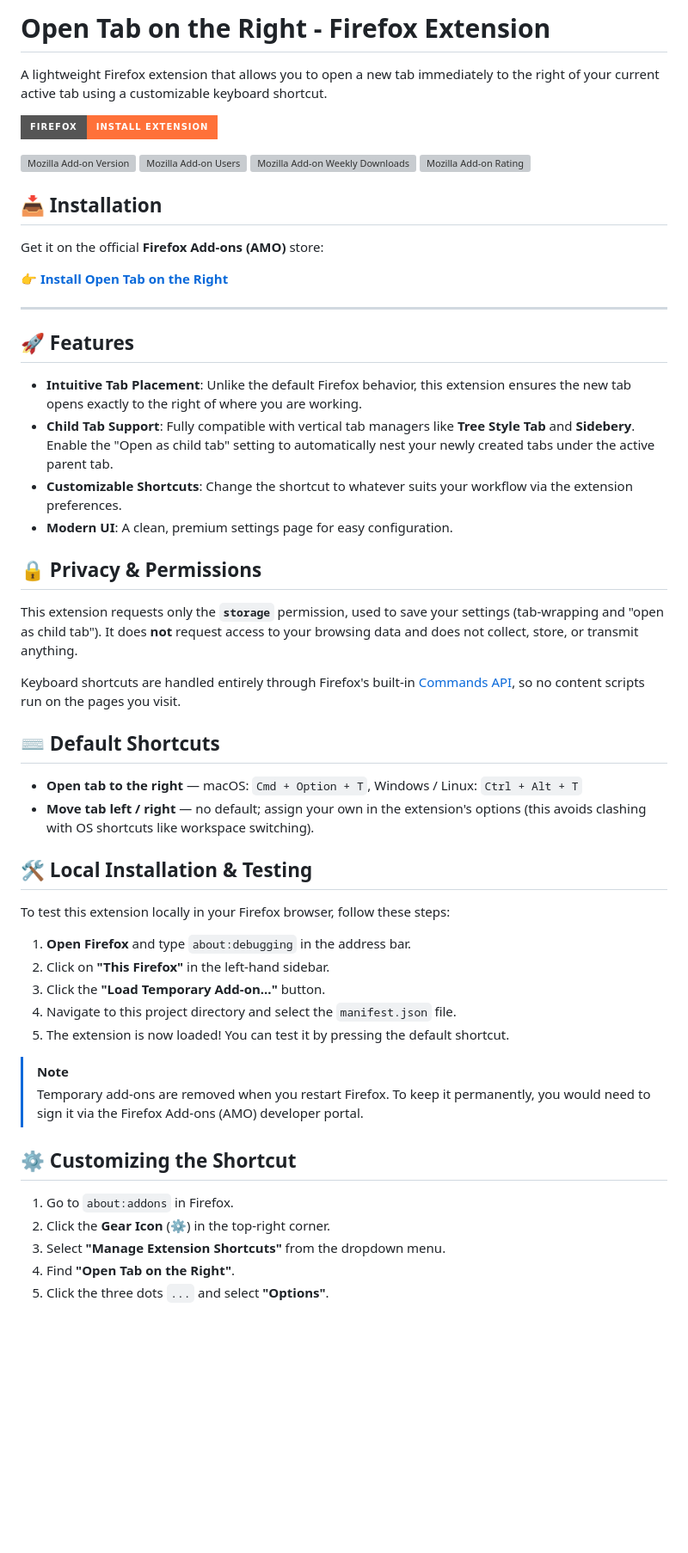
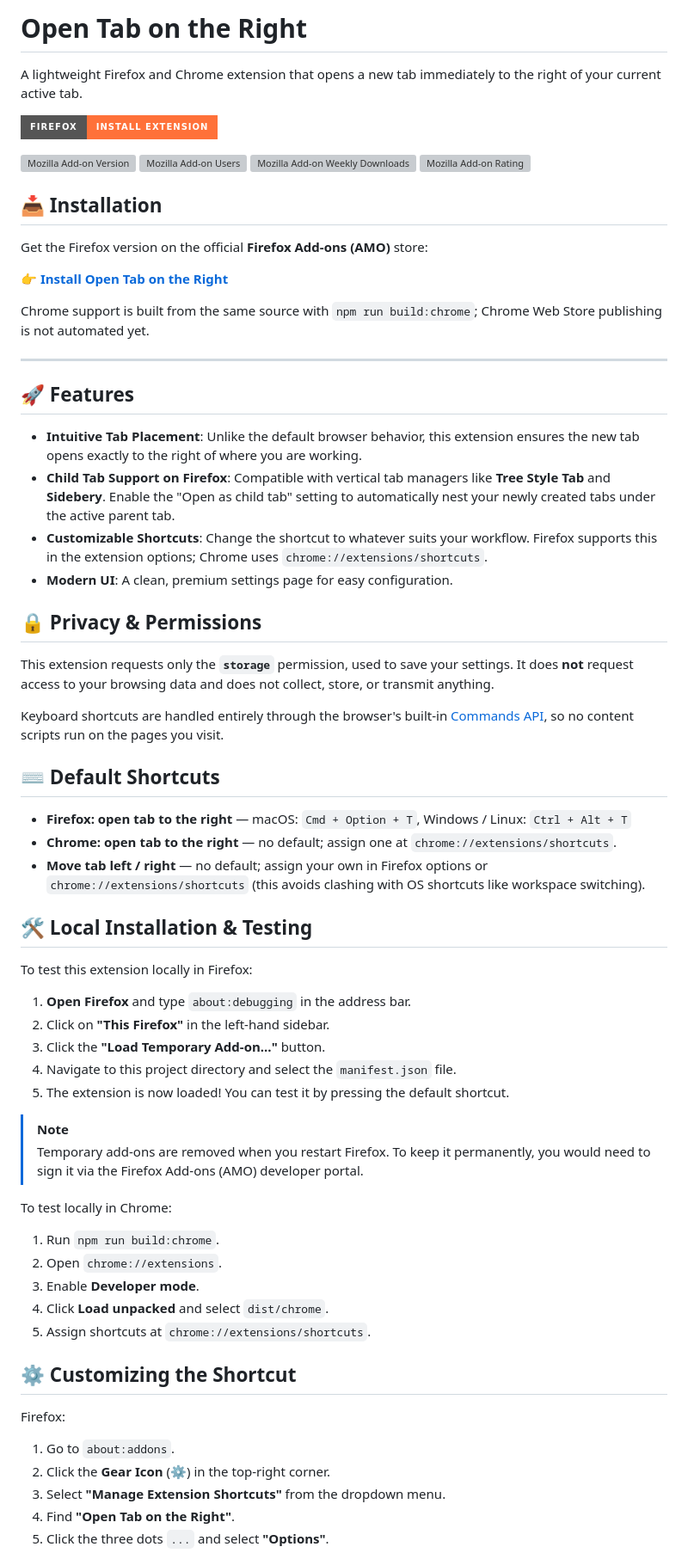
Before and after one commit to wilmtang/firefox-open-tab-on-the-right, a Markdown page: README.md, the part around one of its changes. Shown at 86% size. Rendered like a GitHub page; badges without logos; blank space fills up the shorter version; grey boxes are pictures that could not be loaded.

```diff
--- a/README.md
+++ b/README.md
@@ -1,6 +1,6 @@
-# Open Tab on the Right - Firefox Extension
+# Open Tab on the Right
 
-A lightweight Firefox extension that allows you to open a new tab immediately to the right of your current active tab using a customizable keyboard shortcut.
+A lightweight Firefox and Chrome extension that opens a new tab immediately to the right of your current active tab.
 
 [![Install Extension](https://img.shields.io/badge/Firefox-Install%20Extension-FF7139?style=for-the-badge&logo=firefox-browser&logoColor=white)](https://addons.mozilla.org/en-US/firefox/addon/open-tab-on-the-right/)
 
@@ -11,33 +11,36 @@ A lightweight Firefox extension that allows you to open a new tab immediately to
 
 ## 📥 Installation
 
-Get it on the official **Firefox Add-ons (AMO)** store:
+Get the Firefox version on the official **Firefox Add-ons (AMO)** store:
 
 👉 **[Install Open Tab on the Right](https://addons.mozilla.org/en-US/firefox/addon/open-tab-on-the-right/)**
+
+Chrome support is built from the same source with `npm run build:chrome`; Chrome Web Store publishing is not automated yet.
 
 ---
 
 ## 🚀 Features
 
-- **Intuitive Tab Placement**: Unlike the default Firefox behavior, this extension ensures the new tab opens exactly to the right of where you are working.
-- **Child Tab Support**: Fully compatible with vertical tab managers like **Tree Style Tab** and **Sidebery**. Enable the "Open as child tab" setting to automatically nest your newly created tabs under the active parent tab.
-- **Customizable Shortcuts**: Change the shortcut to whatever suits your workflow via the extension preferences.
+- **Intuitive Tab Placement**: Unlike the default browser behavior, this extension ensures the new tab opens exactly to the right of where you are working.
+- **Child Tab Support on Firefox**: Compatible with vertical tab managers like **Tree Style Tab** and **Sidebery**. Enable the "Open as child tab" setting to automatically nest your newly created tabs under the active parent tab.
+- **Customizable Shortcuts**: Change the shortcut to whatever suits your workflow. Firefox supports this in the extension options; Chrome uses `chrome://extensions/shortcuts`.
 - **Modern UI**: A clean, premium settings page for easy configuration.
 
 ## 🔒 Privacy & Permissions
 
-This extension requests only the **`storage`** permission, used to save your settings (tab-wrapping and "open as child tab"). It does **not** request access to your browsing data and does not collect, store, or transmit anything.
+This extension requests only the **`storage`** permission, used to save your settings. It does **not** request access to your browsing data and does not collect, store, or transmit anything.
 
-Keyboard shortcuts are handled entirely through Firefox's built-in [Commands API](https://developer.mozilla.org/en-US/docs/Mozilla/Add-ons/WebExtensions/manifest.json/commands), so no content scripts run on the pages you visit.
+Keyboard shortcuts are handled entirely through the browser's built-in [Commands API](https://developer.mozilla.org/en-US/docs/Mozilla/Add-ons/WebExtensions/manifest.json/commands), so no content scripts run on the pages you visit.
 
 ## ⌨️ Default Shortcuts
 
-- **Open tab to the right** — macOS: `Cmd + Option + T`, Windows / Linux: `Ctrl + Alt + T`
-- **Move tab left / right** — no default; assign your own in the extension's options (this avoids clashing with OS shortcuts like workspace switching).
+- **Firefox: open tab to the right** — macOS: `Cmd + Option + T`, Windows / Linux: `Ctrl + Alt + T`
+- **Chrome: open tab to the right** — no default; assign one at `chrome://extensions/shortcuts`.
+- **Move tab left / right** — no default; assign your own in Firefox options or `chrome://extensions/shortcuts` (this avoids clashing with OS shortcuts like workspace switching).
 
 ## 🛠️ Local Installation & Testing
 
-To test this extension locally in your Firefox browser, follow these steps:
+To test this extension locally in Firefox:
 
 1. **Open Firefox** and type `about:debugging` in the address bar.
 2. Click on **"This Firefox"** in the left-hand sidebar.
@@ -48,9 +51,19 @@ To test this extension locally in your Firefox browser, follow these steps:
 > [!NOTE]
 > Temporary add-ons are removed when you restart Firefox. To keep it permanently, you would need to sign it via the Firefox Add-ons (AMO) developer portal.
 
+To test locally in Chrome:
+
+1. Run `npm run build:chrome`.
+2. Open `chrome://extensions`.
+3. Enable **Developer mode**.
+4. Click **Load unpacked** and select `dist/chrome`.
+5. Assign shortcuts at `chrome://extensions/shortcuts`.
+
 ## ⚙️ Customizing the Shortcut
 
-1. Go to `about:addons` in Firefox.
+Firefox:
+
+1. Go to `about:addons`.
 2. Click the **Gear Icon** (⚙️) in the top-right corner.
 3. Select **"Manage Extension Shortcuts"** from the dropdown menu.
 4. Find **"Open Tab on the Right"**.
```
Also changed, not shown: other parts of README.md (+18 -9 lines).
